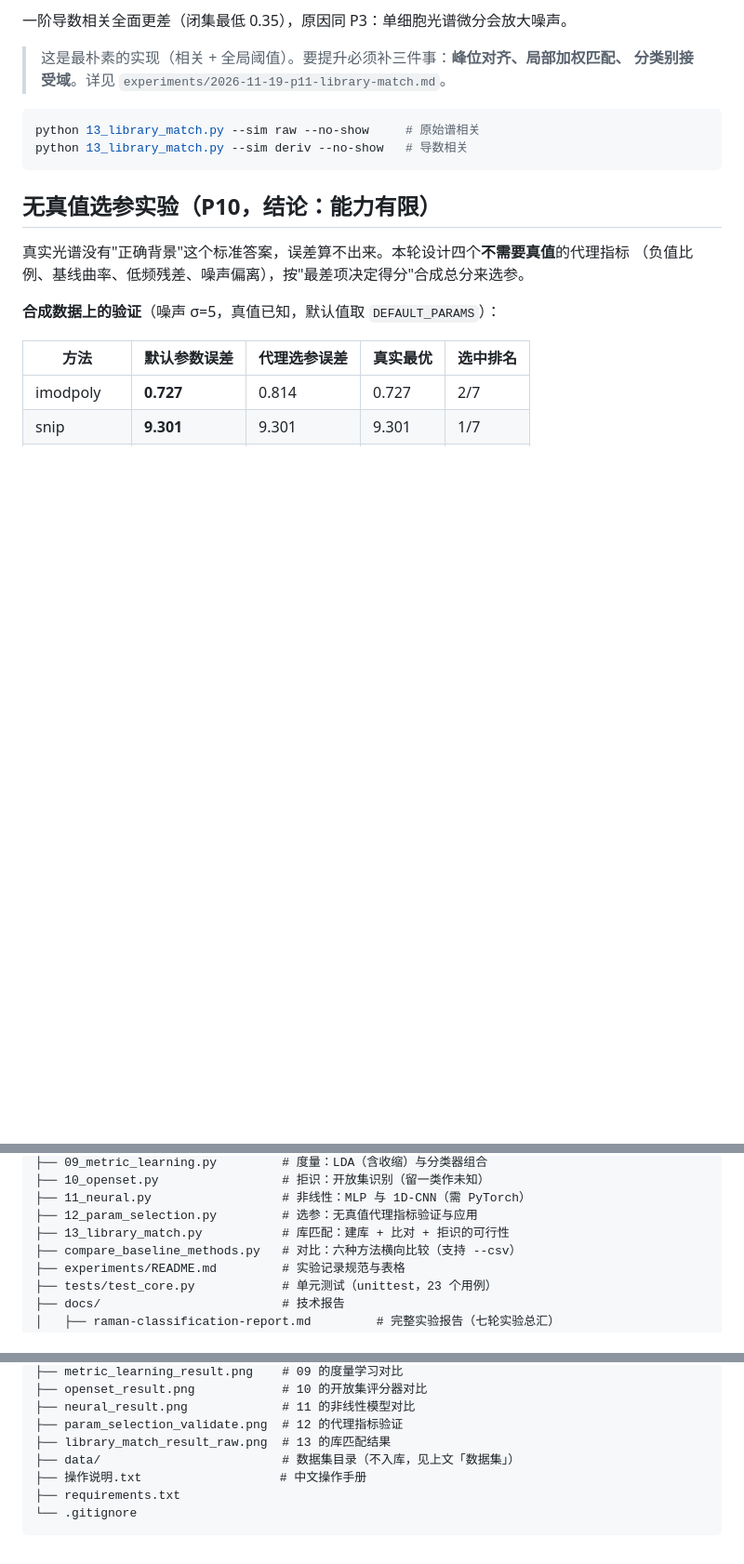
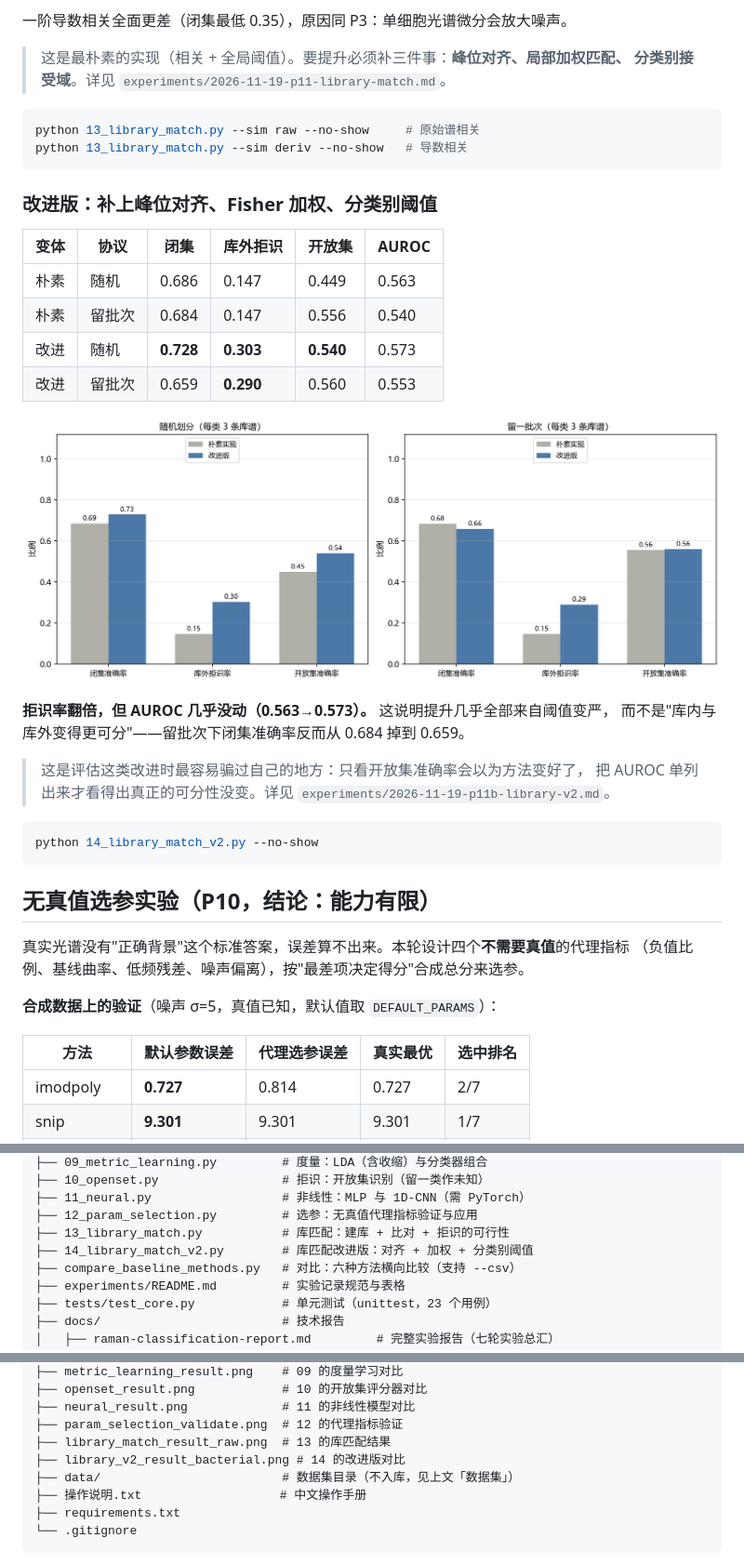
Before and after one commit to Zlp2514/Raman_forRecognition, a Markdown page: README.md, 3 parts joined by grey strips. Shown at 93% size. Drawn GitHub-style; pictures changed too: library_v2_result_bacterial.png (added); blank space fills up the shorter version.

````diff
--- a/README.md
+++ b/README.md
@@ -373,6 +373,27 @@ python 13_library_match.py --sim raw --no-show     # 原始谱相关
 python 13_library_match.py --sim deriv --no-show   # 导数相关
 ```
 
+### 改进版：补上峰位对齐、Fisher 加权、分类别阈值
+
+| 变体 | 协议 | 闭集 | 库外拒识 | 开放集 | AUROC |
+|---|---|---|---|---|---|
+| 朴素 | 随机 | 0.686 | 0.147 | 0.449 | 0.563 |
+| 朴素 | 留批次 | 0.684 | 0.147 | 0.556 | 0.540 |
+| 改进 | 随机 | **0.728** | **0.303** | **0.540** | 0.573 |
+| 改进 | 留批次 | 0.659 | **0.290** | 0.560 | 0.553 |
+
+![改进版对比](library_v2_result_bacterial.png)
+
+**拒识率翻倍，但 AUROC 几乎没动（0.563→0.573）。** 这说明提升几乎全部来自阈值变严，
+而不是"库内与库外变得更可分"——留批次下闭集准确率反而从 0.684 掉到 0.659。
+
+> 这是评估这类改进时最容易骗过自己的地方：只看开放集准确率会以为方法变好了，
+> 把 AUROC 单列出来才看得出真正的可分性没变。详见 `experiments/2026-11-19-p11b-library-v2.md`。
+
+```bash
+python 14_library_match_v2.py --no-show
+```
+
 ## 无真值选参实验（P10，结论：能力有限）
 
 真实光谱没有"正确背景"这个标准答案，误差算不出来。本轮设计四个**不需要真值**的代理指标
@@ -449,6 +470,7 @@ Raman_forRecognition/
 ├── 11_neural.py                  # 非线性：MLP 与 1D-CNN（需 PyTorch）
 ├── 12_param_selection.py         # 选参：无真值代理指标验证与应用
 ├── 13_library_match.py           # 库匹配：建库 + 比对 + 拒识的可行性
+├── 14_library_match_v2.py        # 库匹配改进版：对齐 + 加权 + 分类别阈值
 ├── compare_baseline_methods.py   # 对比：六种方法横向比较（支持 --csv）
 ├── experiments/README.md         # 实验记录规范与表格
 ├── tests/test_core.py            # 单元测试（unittest，23 个用例）
@@ -470,6 +492,7 @@ Raman_forRecognition/
 ├── neural_result.png             # 11 的非线性模型对比
 ├── param_selection_validate.png  # 12 的代理指标验证
 ├── library_match_result_raw.png  # 13 的库匹配结果
+├── library_v2_result_bacterial.png # 14 的改进版对比
 ├── data/                         # 数据集目录（不入库，见上文「数据集」）
 ├── 操作说明.txt                   # 中文操作手册
 ├── requirements.txt
````
Also changed, not shown: other parts of README.md (+1 -0 lines), experiments/2026-11-19-p11b-library-v2.md (added, +75 -0 lines), 3 other files.
